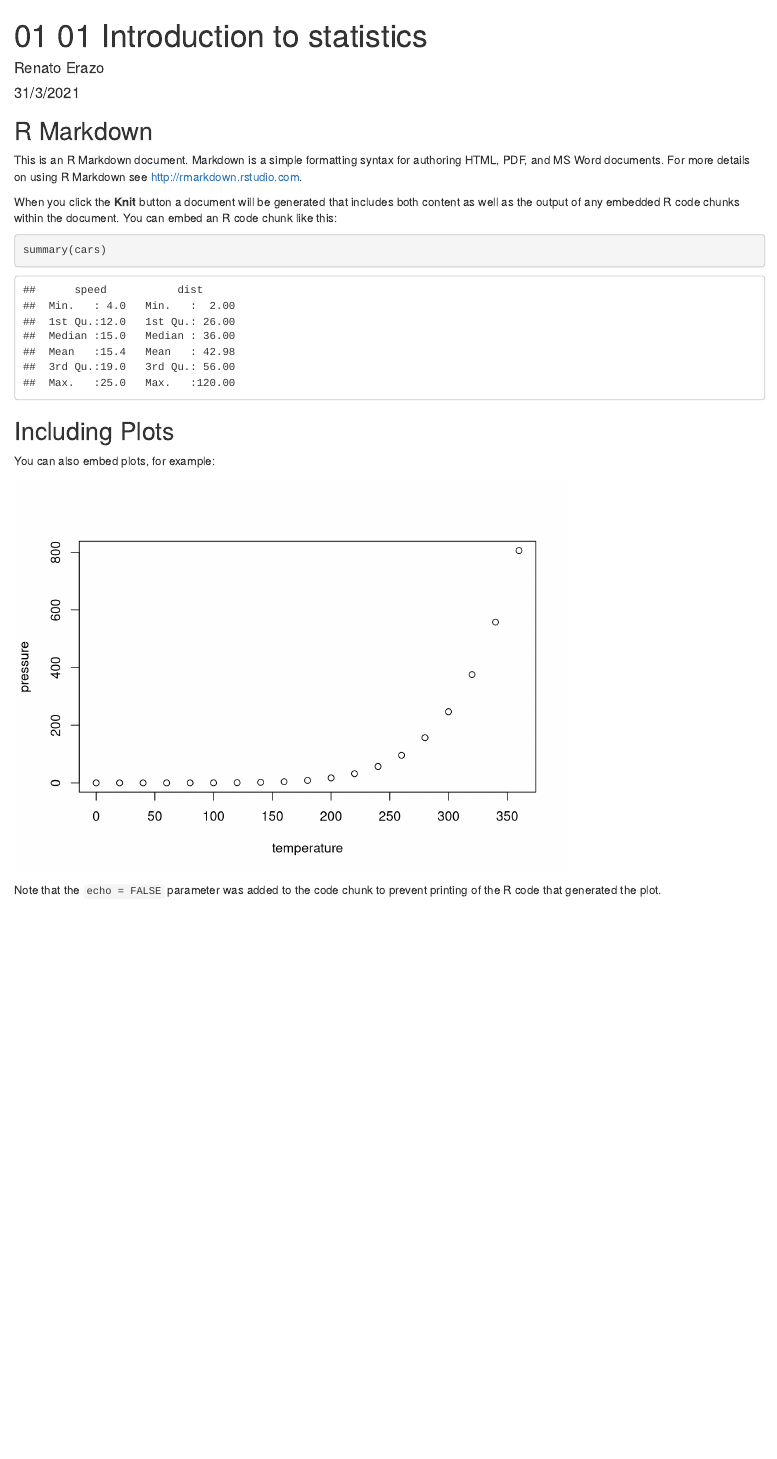
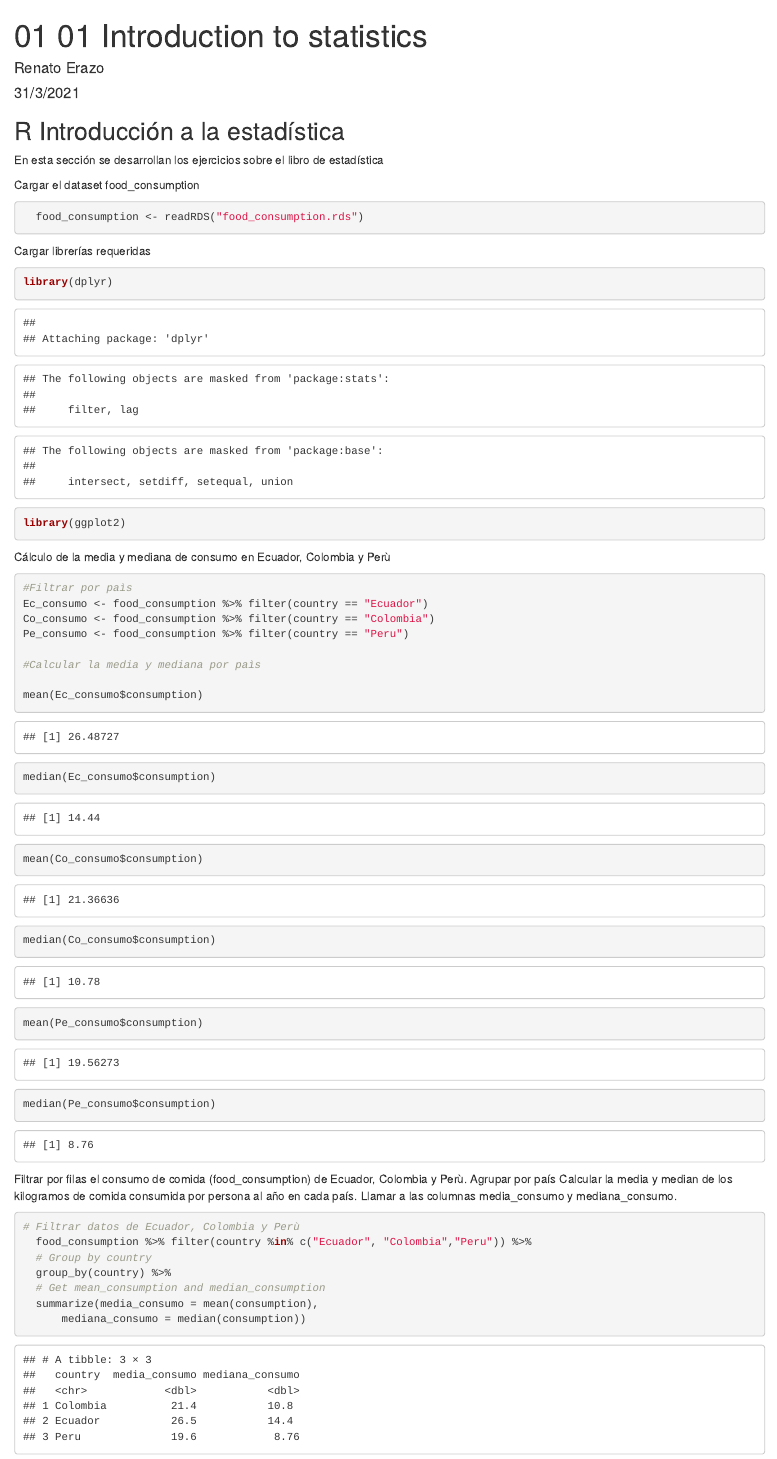
Before and after one commit to RenatoErazo/EstadisticaR, an R Markdown document (01 IntroductionStatistics.Rmd): the page in a window 1100 px wide, from its top. Rendered offline with R 4.5, knitr and Pandoc, with nearby package versions.

Commit message:
Medidas de tendencia central

````diff
--- a/01 IntroductionStatistics.Rmd
+++ b/01 IntroductionStatistics.Rmd
@@ -9,22 +9,61 @@ output: html_document
 knitr::opts_chunk$set(echo = TRUE)
 ```
 
-## R Markdown
+## R Introducción a la estadística
 
-This is an R Markdown document. Markdown is a simple formatting syntax for authoring HTML, PDF, and MS Word documents. For more details on using R Markdown see <http://rmarkdown.rstudio.com>.
+En esta sección se desarrollan los ejercicios sobre el libro de estadística
 
-When you click the **Knit** button a document will be generated that includes both content as well as the output of any embedded R code chunks within the document. You can embed an R code chunk like this:
 
-```{r cars}
-summary(cars)
+Cargar el dataset food_consumption
+```{r}
+  food_consumption <- readRDS("food_consumption.rds")
 ```
 
-## Including Plots
+Cargar librerías requeridas
 
-You can also embed plots, for example:
-
-```{r pressure, echo=FALSE}
-plot(pressure)
+```{r}
+library(dplyr)
+library(ggplot2)
 ```
 
-Note that the `echo = FALSE` parameter was added to the code chunk to prevent printing of the R code that generated the plot.
+
+Cálculo de la media y mediana de consumo en Ecuador, Colombia y Perù
+
+```{r}
+#Filtrar por paìs
+Ec_consumo <- food_consumption %>% filter(country == "Ecuador")
+Co_consumo <- food_consumption %>% filter(country == "Colombia")
+Pe_consumo <- food_consumption %>% filter(country == "Peru")
+
+#Calcular la media y mediana por paìs
+
+mean(Ec_consumo$consumption)
+median(Ec_consumo$consumption)
+
+mean(Co_consumo$consumption)
+median(Co_consumo$consumption)
+
+mean(Pe_consumo$consumption)
+median(Pe_consumo$consumption)
+
+
+```
+
+Filtrar  por filas el consumo de comida (food_consumption) de Ecuador, Colombia y Perù.
+Agrupar por país
+Calcular la media y median de los kilogramos de comida consumida por persona al año en cada país. Llamar a las columnas media_consumo y mediana_consumo.
+
+```{r}
+# Filtrar datos de Ecuador, Colombia y Perù
+  food_consumption %>% filter(country %in% c("Ecuador", "Colombia","Peru")) %>%
+  # Group by country
+  group_by(country) %>%
+  # Get mean_consumption and median_consumption
+  summarize(media_consumo = mean(consumption),
+      mediana_consumo = median(consumption))
+
+```
+
+
+
+```{r}
````
Also changed, not shown: 01 IntroductionStatistics.Rmd (14 more changed lines).
